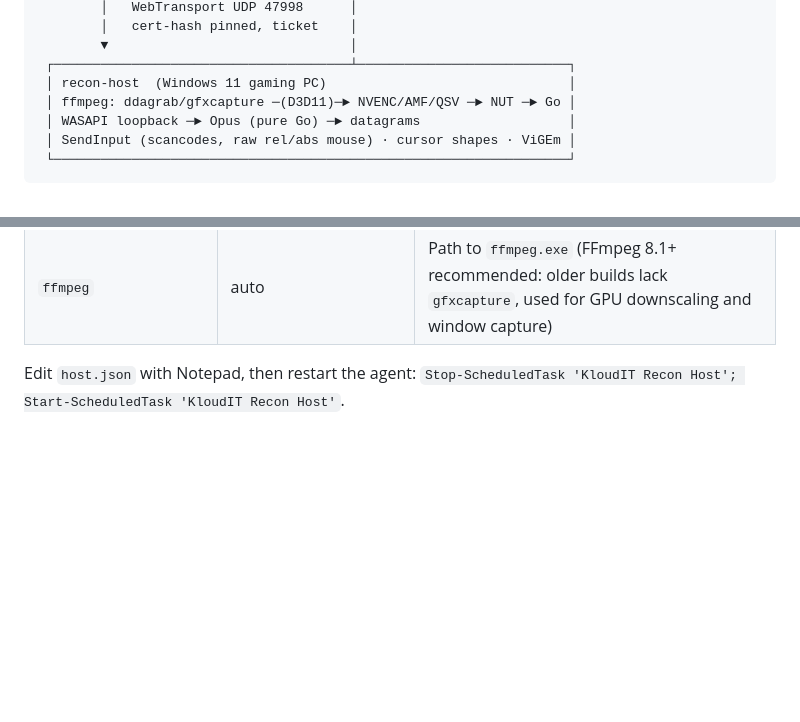
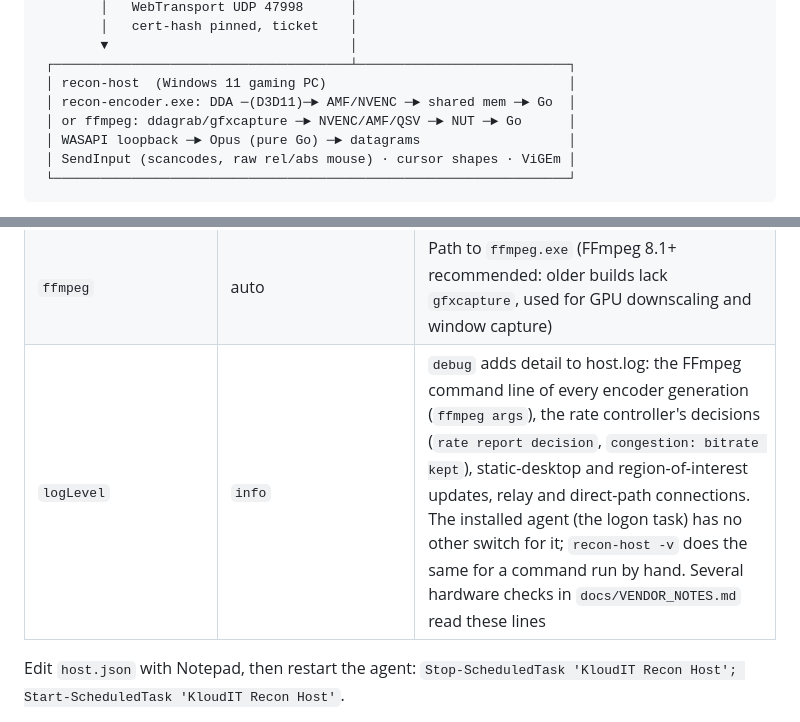
Before and after one commit to karamkamal1/KloudIT-Recon, a Markdown page: README.md, 2 parts joined by grey strips. GitHub-like rendering; blank space fills up the shorter version.

```diff
--- a/README.md
+++ b/README.md
@@ -168,7 +180,8 @@ browser decodes in hardware, with no CPU contention. The overlay shows your live
         ▼                               │
  ┌──────────────────────────────────────┴───────────────────────────┐
  │ recon-host  (Windows 11 gaming PC)                               │
- │ ffmpeg: ddagrab/gfxcapture ─(D3D11)─► NVENC/AMF/QSV ─► NUT ─► Go │
+ │ recon-encoder.exe: DDA ─(D3D11)─► AMF/NVENC ─► shared mem ─► Go  │
+ │ or ffmpeg: ddagrab/gfxcapture ─► NVENC/AMF/QSV ─► NUT ─► Go      │
  │ WASAPI loopback ─► Opus (pure Go) ─► datagrams                   │
  │ SendInput (scancodes, raw rel/abs mouse) · cursor shapes · ViGEm │
  └──────────────────────────────────────────────────────────────────┘
@@ -415,6 +434,7 @@ The new password (at least 10 characters) is read from stdin.
 | `virtualDisplayLinger` | 10 | Seconds a session's virtual display stays after the session ends, so that a client reconnecting with the same size and frame rate gets it back without the desktop being rearranged twice; `0` restores the displays at once (0-600) |
 | `audio`, `audioKbps`, `gamepad` | true, 160, true | Audio and controller support |
 | `ffmpeg` | auto | Path to `ffmpeg.exe` (FFmpeg 8.1+ recommended: older builds lack `gfxcapture`, used for GPU downscaling and window capture) |
+| `logLevel` | `info` | `debug` adds detail to host.log: the FFmpeg command line of every encoder generation (`ffmpeg args`), the rate controller's decisions (`rate report decision`, `congestion: bitrate kept`), static-desktop and region-of-interest updates, relay and direct-path connections. The installed agent (the logon task) has no other switch for it; `recon-host -v` does the same for a command run by hand. Several hardware checks in `docs/VENDOR_NOTES.md` read these lines |
 
 Edit `host.json` with Notepad, then restart the agent: `Stop-ScheduledTask 'KloudIT Recon Host'; Start-ScheduledTask 'KloudIT Recon Host'`.
 
```
Also changed, not shown: other parts of README.md (+34 -16 lines), docs/INSTALL.md (+19 -1 lines).
